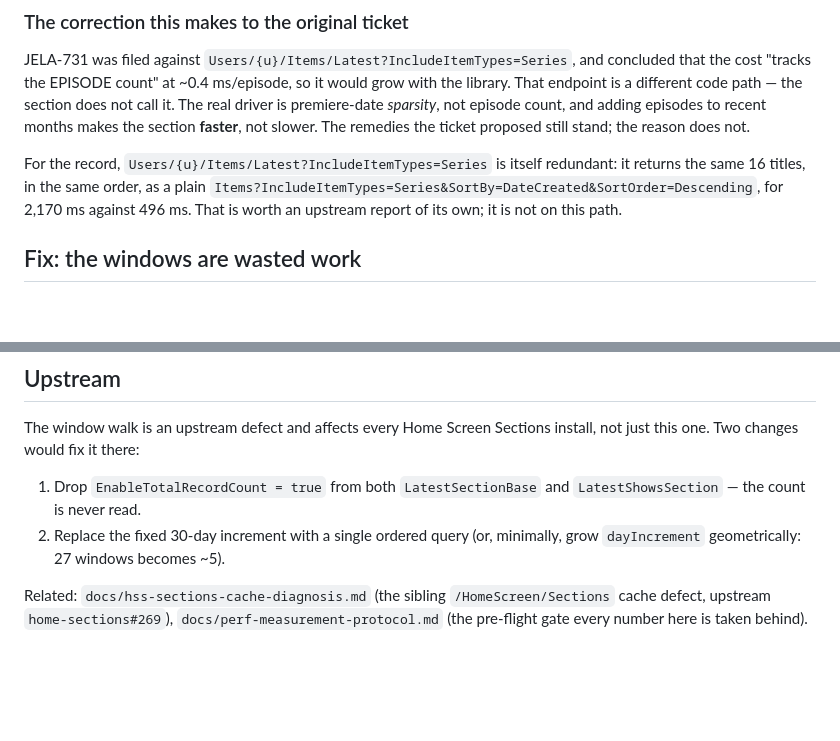
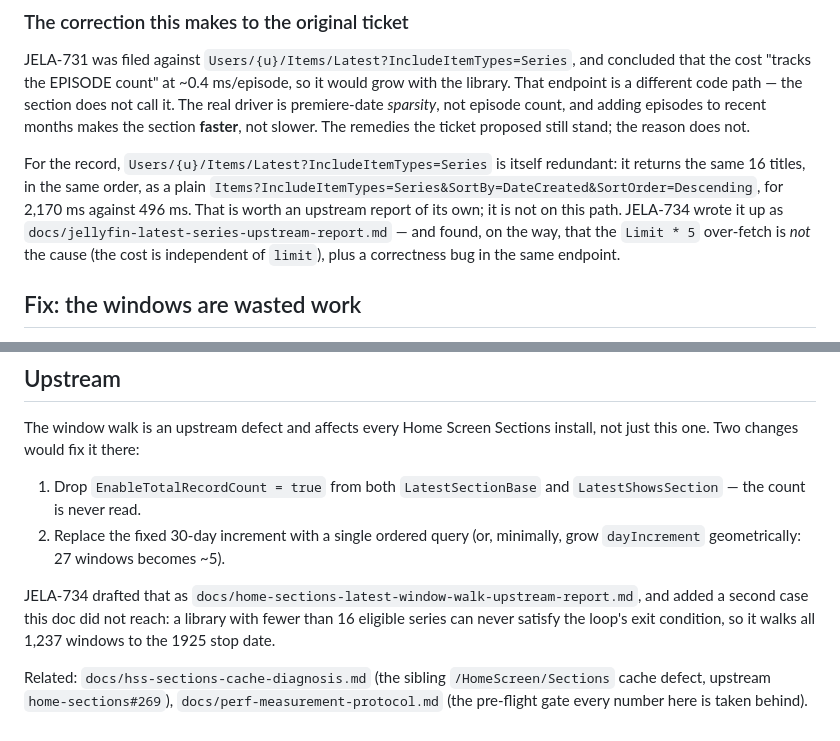
Before and after one commit to RumbleCrumbleRS/JellyPlug-Tizen, a Markdown page: docs/latest-shows-row-cost.md, 2 parts joined by grey strips. Drawn GitHub-style; blank space fills up the shorter version.

```diff
--- a/docs/latest-shows-row-cost.md
+++ b/docs/latest-shows-row-cost.md
@@ -82,7 +82,10 @@ For the record, `Users/{u}/Items/Latest?IncludeItemTypes=Series` is itself
 redundant: it returns the same 16 titles, in the same order, as a plain
 `Items?IncludeItemTypes=Series&SortBy=DateCreated&SortOrder=Descending`, for
 2,170 ms against 496 ms. That is worth an upstream report of its own; it is not
-on this path.
+on this path. JELA-734 wrote it up as
+`docs/jellyfin-latest-series-upstream-report.md` — and found, on the way, that
+the `Limit * 5` over-fetch is _not_ the cause (the cost is independent of
+`limit`), plus a correctness bug in the same endpoint.
 
 ## Fix: the windows are wasted work
 
@@ -146,6 +149,12 @@ install, not just this one. Two changes would fix it there:
 2. Replace the fixed 30-day increment with a single ordered query (or, minimally,
    grow `dayIncrement` geometrically: 27 windows becomes ~5).
 
+JELA-734 drafted that as
+`docs/home-sections-latest-window-walk-upstream-report.md`, and added a second
+case this doc did not reach: a library with fewer than 16 eligible series can
+never satisfy the loop's exit condition, so it walks all 1,237 windows to the
+1925 stop date.
+
 Related: `docs/hss-sections-cache-diagnosis.md` (the sibling
 `/HomeScreen/Sections` cache defect, upstream `home-sections#269`),
 `docs/perf-measurement-protocol.md` (the pre-flight gate every number here is
```
Also changed, not shown: docs/home-sections-latest-window-walk-upstream-report.md (added, +178 -0 lines), docs/jellyfin-latest-series-upstream-report.md (added, +164 -0 lines).
